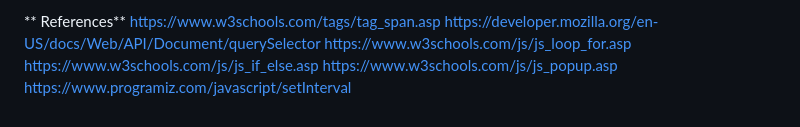
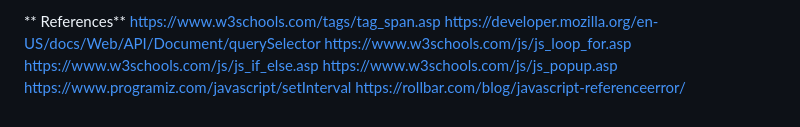
Before and after one commit to romanbjohnson/GameProject, a Markdown page: README.md, the part around the change. Drawn GitHub-style.

```diff
--- a/README.md
+++ b/README.md
@@ -32,3 +32,4 @@ Today, I'm focusing on all the functions I need to create for my jeopardy game.
   https://www.w3schools.com/js/js_if_else.asp
   https://www.w3schools.com/js/js_popup.asp
   https://www.programiz.com/javascript/setInterval
+  https://rollbar.com/blog/javascript-referenceerror/
```
